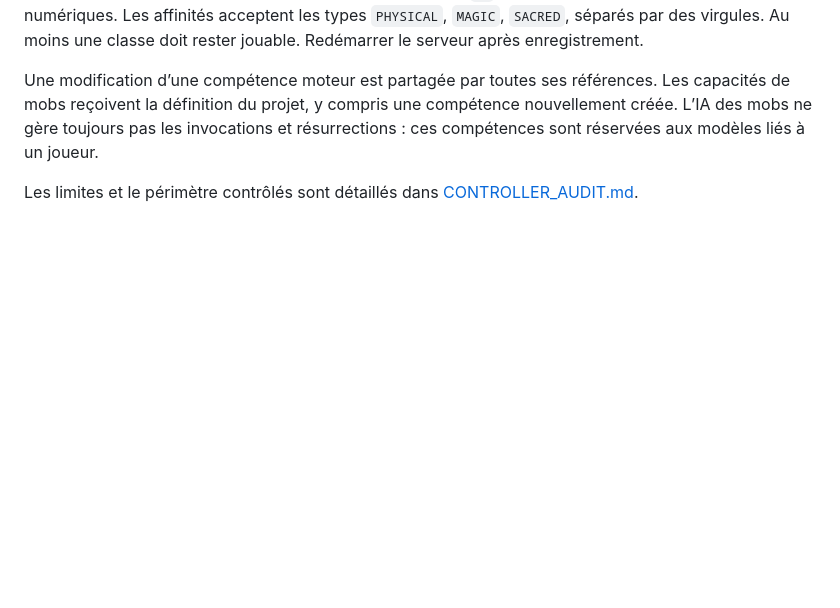
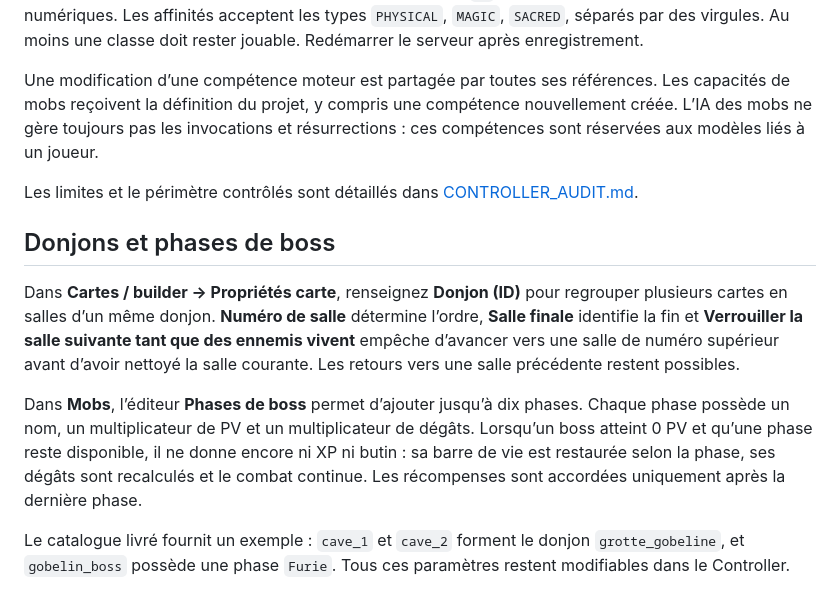
Before and after one commit to dasbap/jeux_RPG, a Markdown page: docs/CONTROLLER_GUIDE.md, the part around the change. GitHub-like rendering; blank space fills up the shorter version.

Commit message:
docs(controller): document dungeons and boss phases

```diff
--- a/docs/CONTROLLER_GUIDE.md
+++ b/docs/CONTROLLER_GUIDE.md
@@ -210,3 +210,12 @@ Les modèles d’invocations conservent des paliers tels que `BL`, les classes h
 Une modification d’une compétence moteur est partagée par toutes ses références. Les capacités de mobs reçoivent la définition du projet, y compris une compétence nouvellement créée. L’IA des mobs ne gère toujours pas les invocations et résurrections : ces compétences sont réservées aux modèles liés à un joueur.
 
 Les limites et le périmètre contrôlés sont détaillés dans [CONTROLLER_AUDIT.md](CONTROLLER_AUDIT.md).
+
+
+## Donjons et phases de boss
+
+Dans **Cartes / builder → Propriétés carte**, renseignez **Donjon (ID)** pour regrouper plusieurs cartes en salles d’un même donjon. **Numéro de salle** détermine l’ordre, **Salle finale** identifie la fin et **Verrouiller la salle suivante tant que des ennemis vivent** empêche d’avancer vers une salle de numéro supérieur avant d’avoir nettoyé la salle courante. Les retours vers une salle précédente restent possibles.
+
+Dans **Mobs**, l’éditeur **Phases de boss** permet d’ajouter jusqu’à dix phases. Chaque phase possède un nom, un multiplicateur de PV et un multiplicateur de dégâts. Lorsqu’un boss atteint 0 PV et qu’une phase reste disponible, il ne donne encore ni XP ni butin : sa barre de vie est restaurée selon la phase, ses dégâts sont recalculés et le combat continue. Les récompenses sont accordées uniquement après la dernière phase.
+
+Le catalogue livré fournit un exemple : `cave_1` et `cave_2` forment le donjon `grotte_gobeline`, et `gobelin_boss` possède une phase `Furie`. Tous ces paramètres restent modifiables dans le Controller.
```
